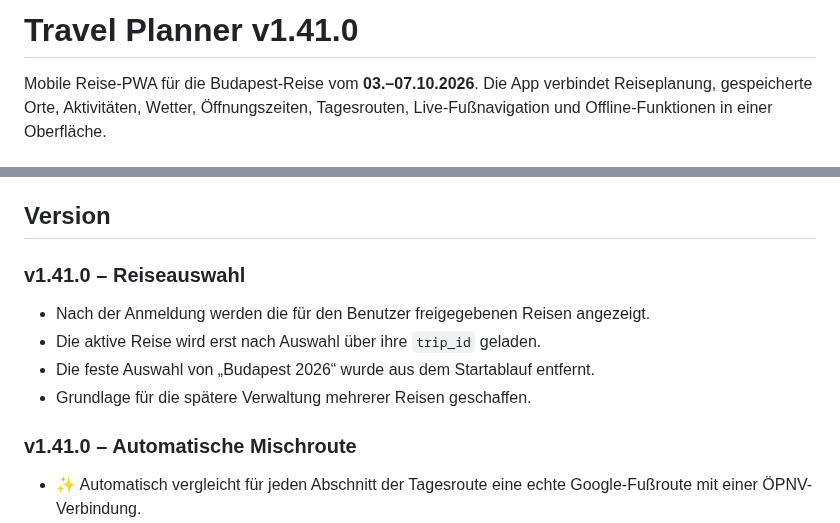
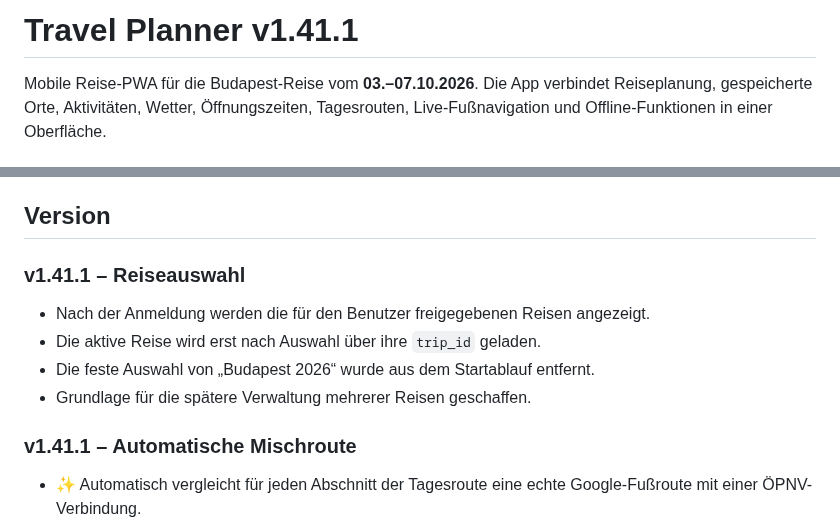
Before and after one commit to Tbischoff/Budapest_10_2026, a Markdown page: README.md, 2 parts joined by grey strips. Drawn GitHub-style.

Commit message:
Update README.md for v1.41.1

```diff
--- a/README.md
+++ b/README.md
@@ -1,4 +1,4 @@
-# Travel Planner v1.41.0
+# Travel Planner v1.41.1
 
 Mobile Reise-PWA für die Budapest-Reise vom **03.–07.10.2026**. Die App verbindet Reiseplanung, gespeicherte Orte, Aktivitäten, Wetter, Öffnungszeiten, Tagesrouten, Live-Fußnavigation und Offline-Funktionen in einer Oberfläche.
 
@@ -14,7 +14,7 @@ Mobile Reise-PWA für die Budapest-Reise vom **03.–07.10.2026**. Die App verbi
 
 ## Version
 
-### v1.41.0 – Reiseauswahl
+### v1.41.1 – Reiseauswahl
 
 - Nach der Anmeldung werden die für den Benutzer freigegebenen Reisen angezeigt.
 - Die aktive Reise wird erst nach Auswahl über ihre `trip_id` geladen.
@@ -23,7 +23,7 @@ Mobile Reise-PWA für die Budapest-Reise vom **03.–07.10.2026**. Die App verbi
 
 
 
-### v1.41.0 – Automatische Mischroute
+### v1.41.1 – Automatische Mischroute
 - ✨ Automatisch vergleicht für jeden Abschnitt der Tagesroute eine echte Google-Fußroute mit einer ÖPNV-Verbindung.
 - ÖPNV wird gewählt, wenn er mindestens etwa fünf Minuten Zeitvorteil bietet; sonst bleibt der Abschnitt zu Fuß.
 - Die resultierende Tagesroute kann Fuß- und ÖPNV-Abschnitte kombinieren und gemeinsam auf der Karte darstellen.
```
